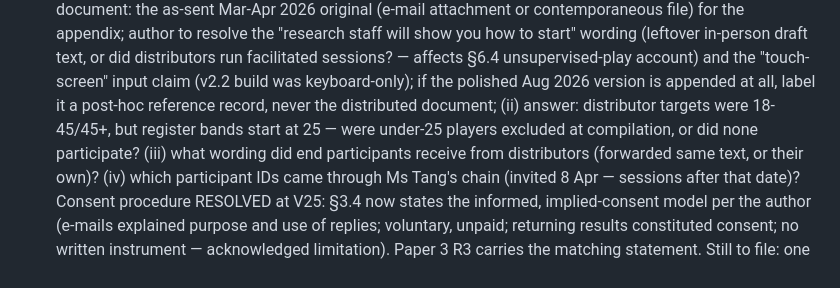
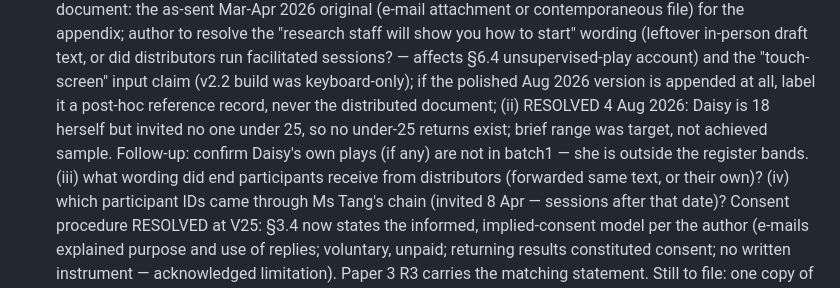
Before and after one commit to leicatam/gamification, a Markdown page: docs/thesis/PENDING_ITEMS.md, the part around the change. GitHub-like rendering.

Commit message:
Resolve age-range contradiction: Daisy (18) invited no one under 25; no under-25 returns exist
The 18-45 brief was the target range, not the achieved sample; register bands 25-80 are consistent with Daisy's chain. Follow-up queued: confirm Daisy's own plays are not in batch1.

Co-Authored-By: Claude Fable 5 <noreply@anthropic.com>
Claude-Session: https://claude.ai/code/session_01KoT3i8geZspYBMMKVYJUTG

```diff
--- a/docs/thesis/PENDING_ITEMS.md
+++ b/docs/thesis/PENDING_ITEMS.md
@@ -145,9 +145,11 @@ document with their captions at V20).
    "touch-screen" input claim (v2.2 build was keyboard-only);
    if the polished Aug 2026 version is appended at all, label it a
    post-hoc reference record, never the distributed document;
-   (ii) answer: distributor targets were 18-45/45+, but register bands
-   start at 25 — were under-25 players excluded at compilation, or did
-   none participate? (iii) what wording did end participants receive
+   (ii) RESOLVED 4 Aug 2026: Daisy is 18 herself but invited no one
+   under 25, so no under-25 returns exist; brief range was target,
+   not achieved sample. Follow-up: confirm Daisy's own plays (if any)
+   are not in batch1 — she is outside the register bands.
+   (iii) what wording did end participants receive
    from distributors (forwarded same text, or their own)?
    (iv) which participant IDs came through Ms Tang's chain (invited
    8 Apr — sessions after that date)? Consent procedure RESOLVED at V25: §3.4 now
```
Also changed, not shown: 1 other file.
